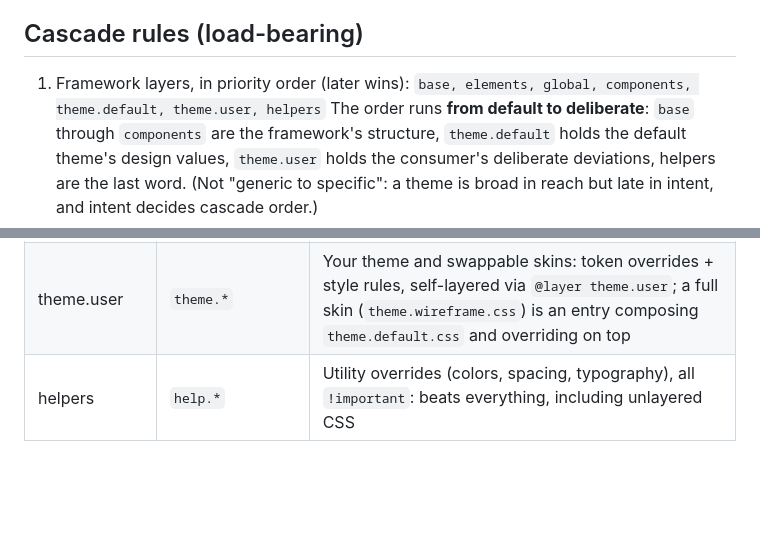
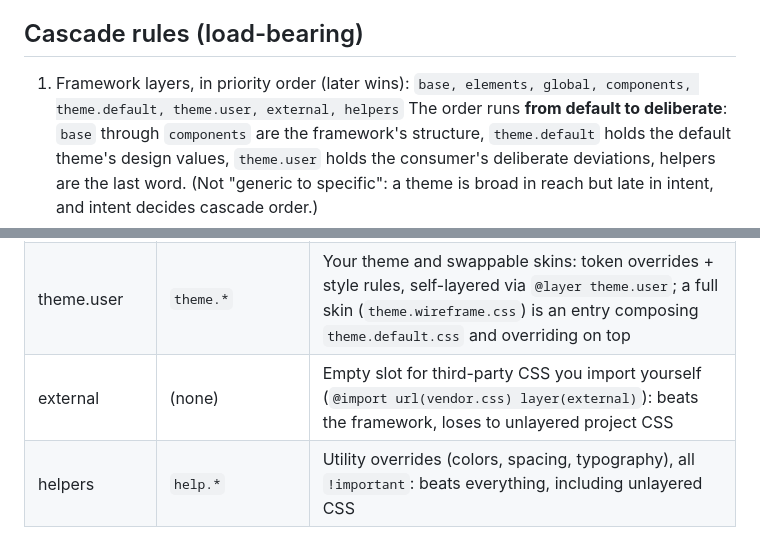
Before and after one commit to minimaldesign/mCSS, a Markdown page: agents/css.md, 2 parts joined by grey strips. Rendered like a GitHub page; blank space fills up the shorter version.

Commit message:
List the external layer in agents/css.md
The layer order and table left out external, which mcss.css declares
between theme.user and helpers.

```diff
--- a/agents/css.md
+++ b/agents/css.md
@@ -9,7 +9,7 @@ mCSS uses **native CSS cascade layers** (`@layer`) on top of an ITCSS-inspired f
 ## Cascade rules (load-bearing)
 
 1. Framework layers, in priority order (later wins):
-   `base, elements, global, components, theme.default, theme.user, helpers`
+   `base, elements, global, components, theme.default, theme.user, external, helpers`
    The order runs **from default to deliberate**: `base` through `components` are the framework's structure, `theme.default` holds the default theme's design values, `theme.user` holds the consumer's deliberate deviations, helpers are the last word. (Not "generic to specific": a theme is broad in reach but late in intent, and intent decides cascade order.)
 2. **Unlayered CSS beats every layer for normal declarations.** That's the consumer guarantee ("your CSS wins") and why site CSS is unlayered.
 3. **Every design value lives in the default theme** (`theme.default.css` entry importing `theme.default.tokens.css` + `theme.default.ui.css` with `layer(theme.default)`; the parts are plain CSS, the entry assigns their layer, and the dist build pre-wraps the dist copies for lone `<link>` use). It is **never imported by `mcss.css`**; the consumer entry activates it right after `mcss.css` (see `_global.css`), and the framework does not paint without it. A consumer theme (self-layered into `theme.user`, see `theme.starter.css`) beats the default regardless of import order; a full skin like `theme.wireframe.css` is an entry that composes `theme.default.css` and overrides on top. Activate exactly one theme entry. Unlayered consumer CSS still beats all themes.
@@ -27,6 +27,7 @@ mCSS uses **native CSS cascade layers** (`@layer`) on top of an ITCSS-inspired f
 | components    | `component.*`     | Library components (card, hero, notice, …), including CSS-only single-class ones (badge, button, toggle); imported by `mcss.components.css`, never by `mcss.css`                                                                               |
 | theme.default | `theme.default.*` | The default theme: scale tokens (`theme.default.tokens.css`) and ui tokens (`theme.default.ui.css`), imported by the `theme.default.css` entry, activated by the consumer entry (never by `mcss.css`); the framework does not paint without it |
 | theme.user    | `theme.*`         | Your theme and swappable skins: token overrides + style rules, self-layered via `@layer theme.user`; a full skin (`theme.wireframe.css`) is an entry composing `theme.default.css` and overriding on top                                       |
+| external      | (none)            | Empty slot for third-party CSS you import yourself (`@import url(vendor.css) layer(external)`): beats the framework, loses to unlayered project CSS                                                                                            |
 | helpers       | `help.*`          | Utility overrides (colors, spacing, typography), all `!important`: beats everything, including unlayered CSS                                                                                                                                   |
 
 `settings.media-queries.css` and `settings.mixins.css` are the only remaining `settings.*` files: build-time material (`@custom-media` + mixins), imported unlayered, no runtime output.
```
